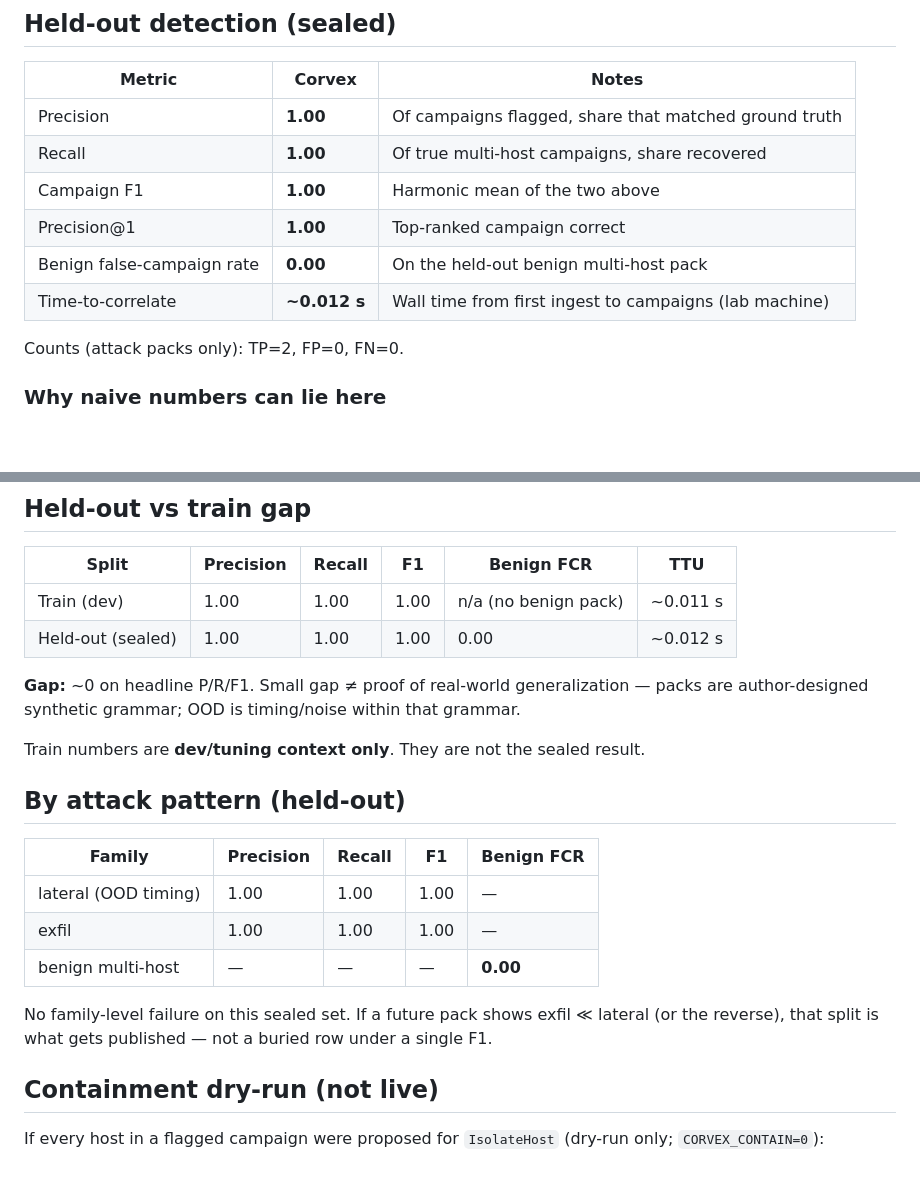
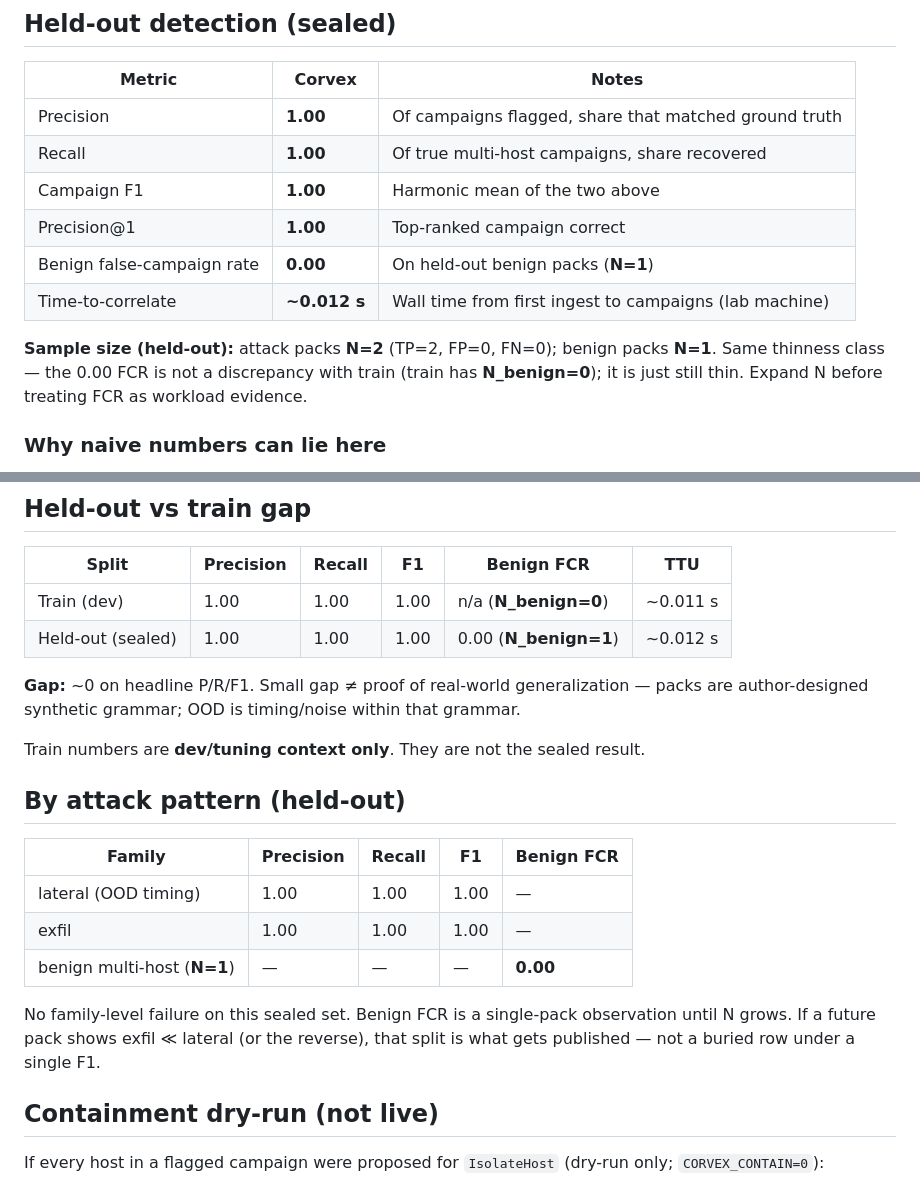
Before and after one commit to Siddarthb07/corvex, a Markdown page: reports/RESULTS.md, 2 parts joined by grey strips. Drawn GitHub-style; blank space fills up the shorter version.

```diff
--- a/reports/RESULTS.md
+++ b/reports/RESULTS.md
@@ -12,10 +12,10 @@ This page intentionally avoids a single aggregate “accuracy.” Security corre
 | Recall | **1.00** | Of true multi-host campaigns, share recovered |
 | Campaign F1 | **1.00** | Harmonic mean of the two above |
 | Precision@1 | **1.00** | Top-ranked campaign correct |
-| Benign false-campaign rate | **0.00** | On the held-out benign multi-host pack |
+| Benign false-campaign rate | **0.00** | On held-out benign packs (**N=1**) |
 | Time-to-correlate | **~0.012 s** | Wall time from first ingest to campaigns (lab machine) |
 
-Counts (attack packs only): TP=2, FP=0, FN=0.
+**Sample size (held-out):** attack packs **N=2** (TP=2, FP=0, FN=0); benign packs **N=1**. Same thinness class — the 0.00 FCR is not a discrepancy with train (train has **N_benign=0**); it is just still thin. Expand N before treating FCR as workload evidence.
 
 ### Why naive numbers can lie here
 
@@ -38,8 +38,8 @@ Competitive SIEM-style joins (B2) also hit F1 1.00 on this sealed set. Detector-
 
 | Split | Precision | Recall | F1 | Benign FCR | TTU |
 |-------|-----------|--------|-----|------------|-----|
-| Train (dev) | 1.00 | 1.00 | 1.00 | n/a (no benign pack) | ~0.011 s |
-| Held-out (sealed) | 1.00 | 1.00 | 1.00 | 0.00 | ~0.012 s |
+| Train (dev) | 1.00 | 1.00 | 1.00 | n/a (**N_benign=0**) | ~0.011 s |
+| Held-out (sealed) | 1.00 | 1.00 | 1.00 | 0.00 (**N_benign=1**) | ~0.012 s |
 
 **Gap:** ~0 on headline P/R/F1. Small gap ≠ proof of real-world generalization — packs are author-designed synthetic grammar; OOD is timing/noise within that grammar.
 
@@ -51,9 +51,9 @@ Train numbers are **dev/tuning context only**. They are not the sealed result.
 |--------|-----------|--------|-----|------------|
 | lateral (OOD timing) | 1.00 | 1.00 | 1.00 | — |
 | exfil | 1.00 | 1.00 | 1.00 | — |
-| benign multi-host | — | — | — | **0.00** |
+| benign multi-host (**N=1**) | — | — | — | **0.00** |
 
-No family-level failure on this sealed set. If a future pack shows exfil ≪ lateral (or the reverse), that split is what gets published — not a buried row under a single F1.
+No family-level failure on this sealed set. Benign FCR is a single-pack observation until N grows. If a future pack shows exfil ≪ lateral (or the reverse), that split is what gets published — not a buried row under a single F1.
 
 ## Containment dry-run (not live)
 
```
Also changed, not shown: README.md (+4 -4 lines).
